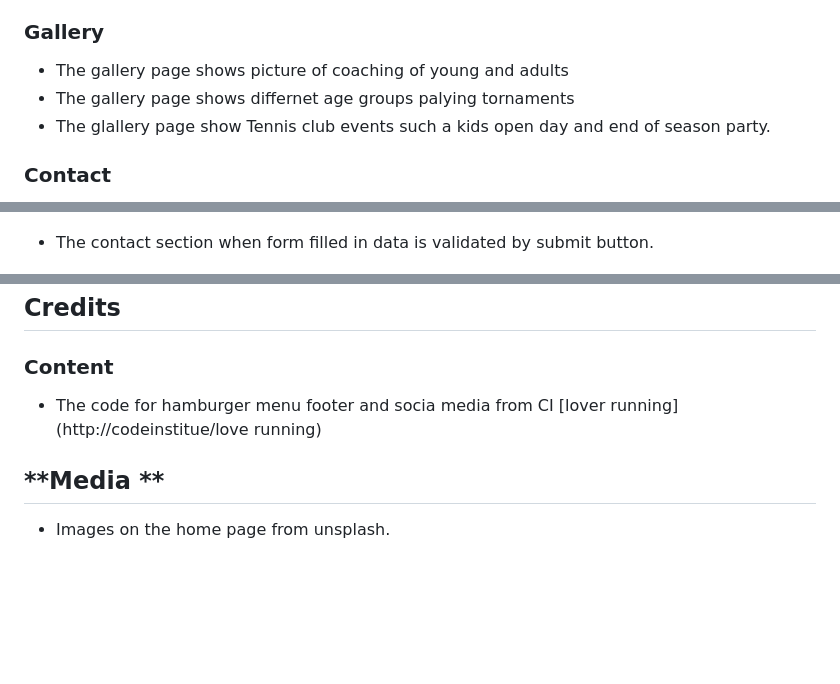
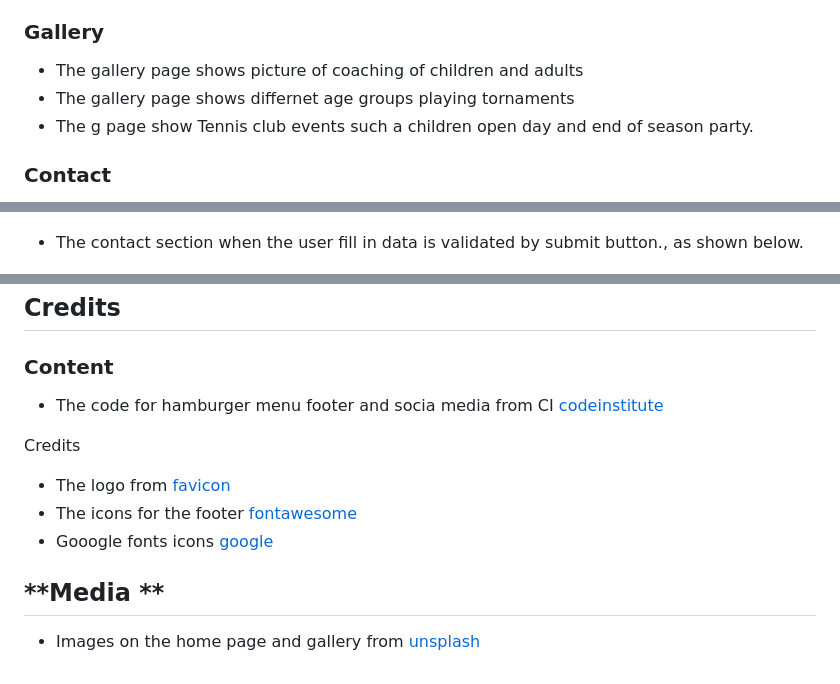
Before and after one commit to julielk/Tennis-club, a Markdown page: README.md, 3 parts joined by grey strips. GitHub-like rendering; blank space fills up the shorter version.

```diff
--- a/README.md
+++ b/README.md
@@ -32,10 +32,15 @@ is targets all ages who want to play tennis .
   * The home section show  important about the Tennis club what it offers.
 
 ### **Gallery**
- *  The gallery page shows picture of coaching of young and adults
- *  The gallery page shows differnet age groups palying tornaments
- *  The glallery page show Tennis club events such a kids open day
+ *  The gallery page shows picture of coaching of  children and adults
+ *  The gallery page shows differnet age groups playing tornaments
+ *  The g  page show Tennis club events such a children open day
     and end of season party.
+
+
+
+
+
 
 ### **Contact**
 * The contact section show the meeting time
@@ -50,8 +55,8 @@ is targets all ages who want to play tennis .
 
 
 
-* The contact section when form filled in data is validated by
-  submit button.
+* The contact section when the user  fill in data is validated by
+  submit button., as shown below.
 
 
 
@@ -105,7 +110,12 @@ Live links is here [Tennis-club](http://www.tennis-club.com).
 ## **Credits**
 
 ### **Content**
-* The code for hamburger menu footer and socia media from CI [lover running](http://codeinstitue/love running)
+* The code for hamburger menu footer and socia media from CI [codeinstitute](https://code-institute-org.github.io/love-running-2.0/index.html)
+
+Credits
+* The logo from  [favicon](https://favicon.io/)
+* The icons for the footer [fontawesome](https://fontawesome.com/ )
+* Gooogle fonts icons [google](https://fonts.google.com/icons)
 
 ## **Media **
-* Images on the home page from unsplash.
+* Images on the home page and gallery from [unsplash](https://unsplash.com/s/photos/tennis)
```
Also changed, not shown: other parts of README.md (+1 -1 lines).
